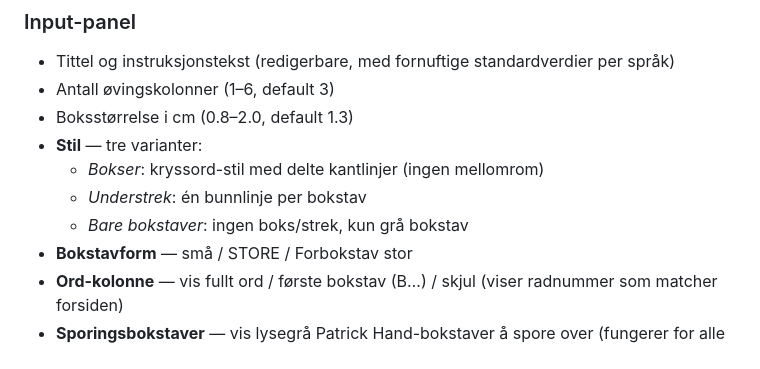
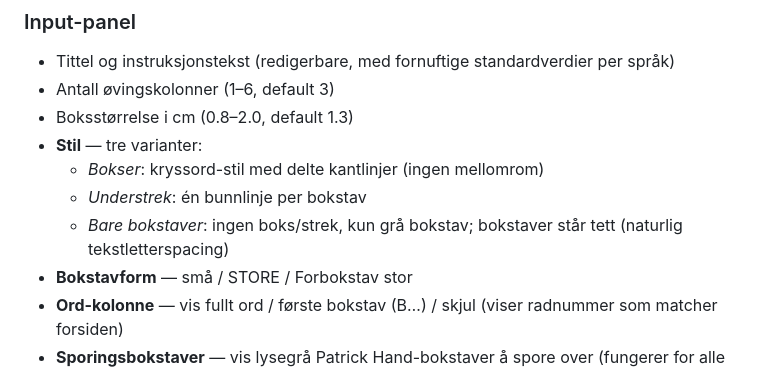
Before and after one commit to TomRay74/oveark, a Markdown page: oveark-generator-prosjekt.md, the part around the change. Drawn GitHub-style.

```diff
--- a/oveark-generator-prosjekt.md
+++ b/oveark-generator-prosjekt.md
@@ -17,7 +17,7 @@ GitHub: [github.com/TomRay74/oveark](https://github.com/TomRay74/oveark)
 - **Stil** — tre varianter:
   - *Bokser*: kryssord-stil med delte kantlinjer (ingen mellomrom)
   - *Understrek*: én bunnlinje per bokstav
-  - *Bare bokstaver*: ingen boks/strek, kun grå bokstav
+  - *Bare bokstaver*: ingen boks/strek, kun grå bokstav; bokstaver står tett (naturlig tekstletterspacing)
 - **Bokstavform** — små / STORE / Forbokstav stor
 - **Ord-kolonne** — vis fullt ord / første bokstav (B…) / skjul (viser radnummer som matcher forsiden)
 - **Sporingsbokstaver** — vis lysegrå Patrick Hand-bokstaver å spore over (fungerer for alle stiler)
```
Also changed, not shown: CLAUDE.md (+5 -5 lines).
